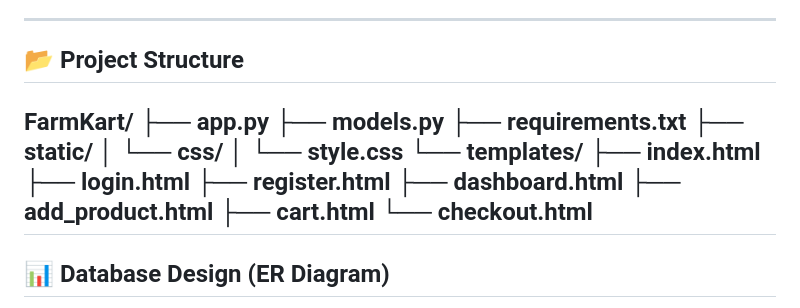
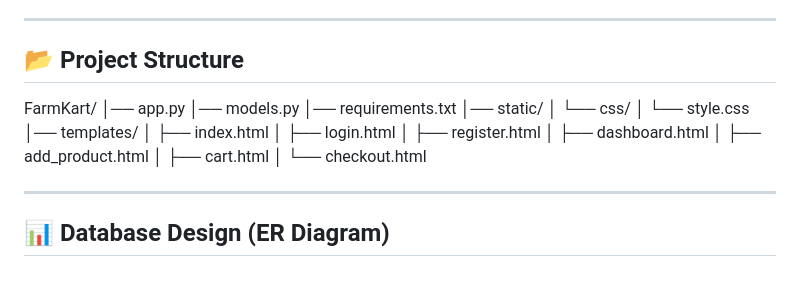
Before and after one commit to Kangane07/Farmkart, a Markdown page: README.md, the part around the change. GitHub-like rendering; blank space fills up the shorter version.

Commit message:
Format project structure section in README

```diff
--- a/README.md
+++ b/README.md
@@ -54,22 +54,22 @@ This project focuses on clarity, simplicity, and real-world applicability.
 
 ## 📂 Project Structure
 
+FarmKart/
+│── app.py
+│── models.py
+│── requirements.txt
+│── static/
+│   └── css/
+│       └── style.css
+│── templates/
+│   ├── index.html
+│   ├── login.html
+│   ├── register.html
+│   ├── dashboard.html
+│   ├── add_product.html
+│   ├── cart.html
+│   └── checkout.html
 
-FarmKart/
-├── app.py
-├── models.py
-├── requirements.txt
-├── static/
-│ └── css/
-│ └── style.css
-└── templates/
-├── index.html
-├── login.html
-├── register.html
-├── dashboard.html
-├── add_product.html
-├── cart.html
-└── checkout.html
 ---
 
 ## 📊 Database Design (ER Diagram)
```
